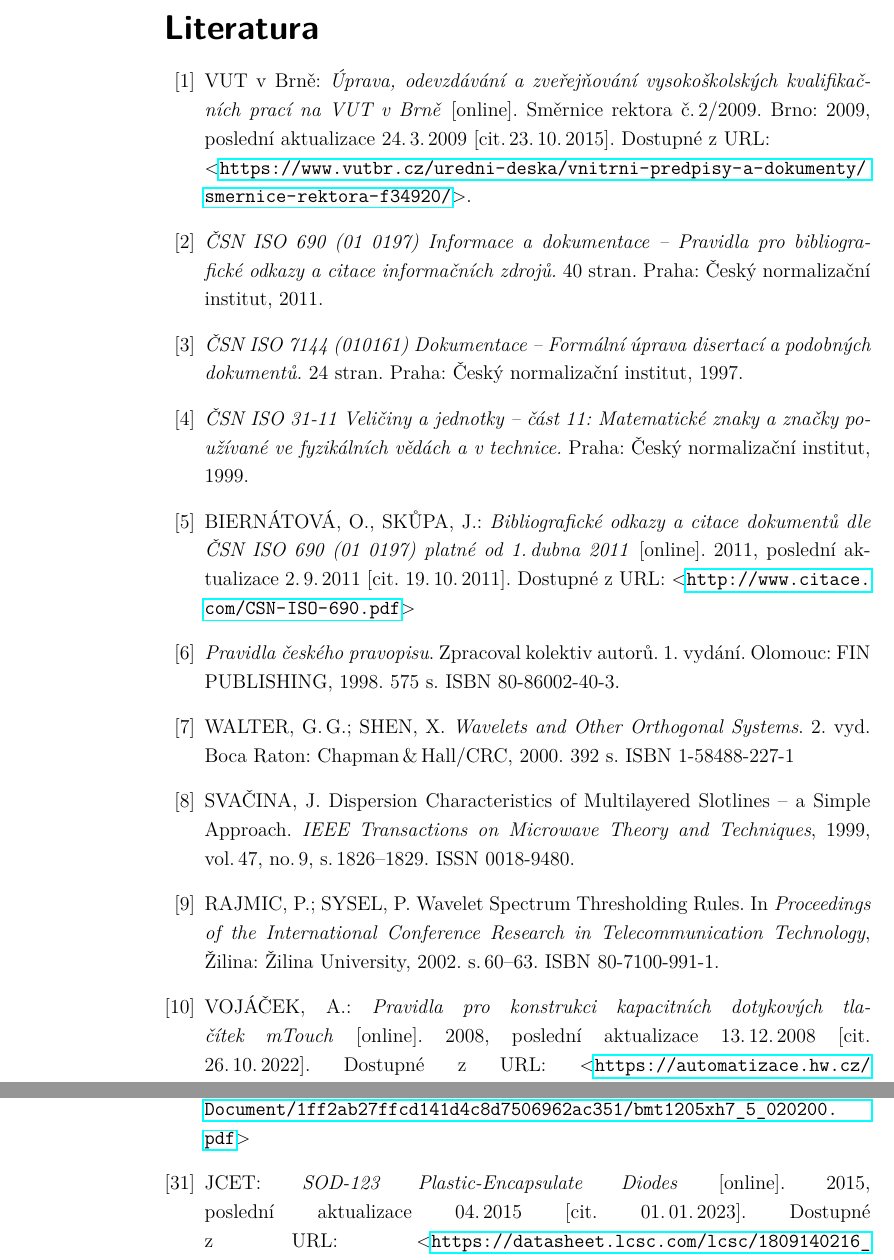
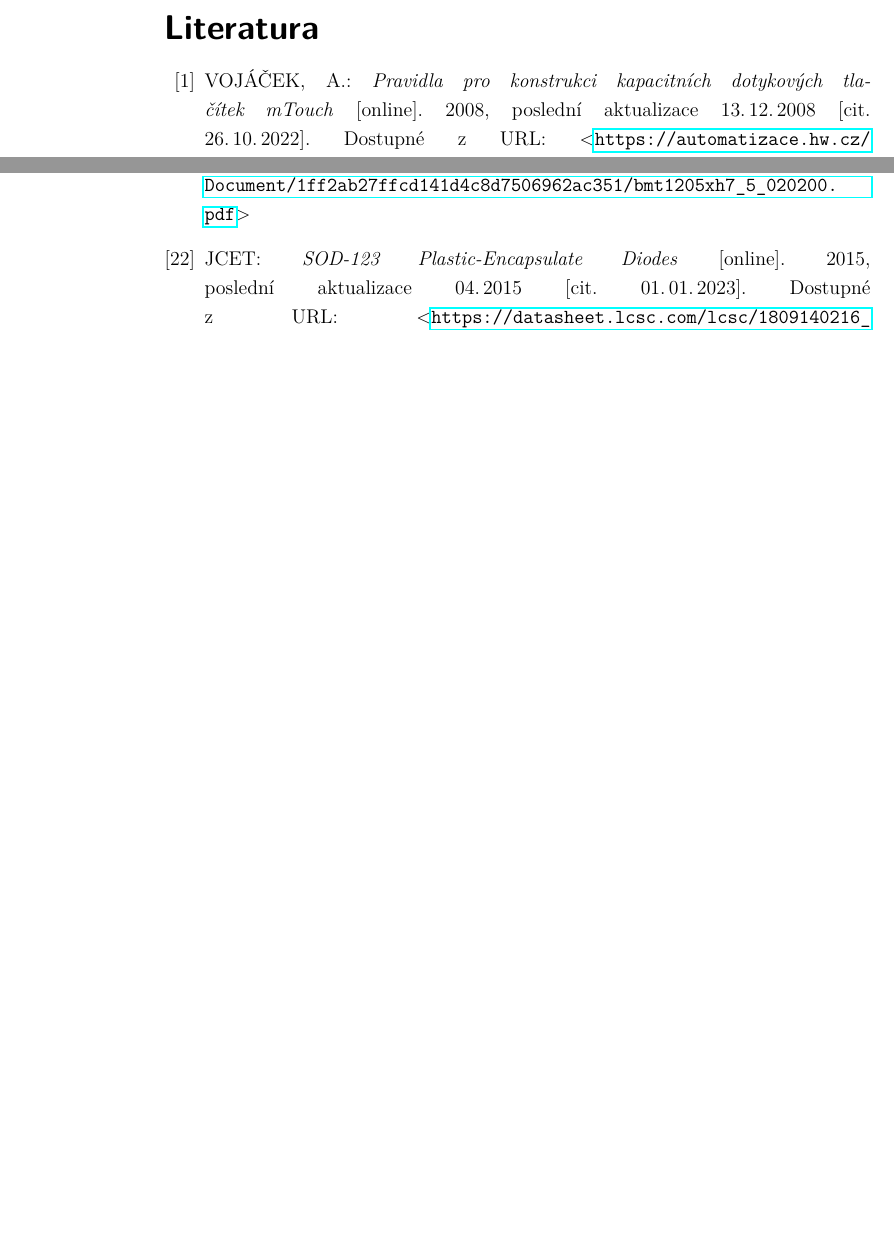
Before and after one commit to renata7zemanova/Semafor, a LaTeX thesis (text/sablona-prace.tex, which reads text/text/literatura.tex): two parts of pages 34 and 37 of 43 before the commit and two parts of pages 34 and 36 of 39 after it, joined at a grey line, cut so that both start at the same text, the shorter picture padded with empty space. Compiled offline with pdfLaTeX.

Commit message:
delete some lists and bibliography

```diff
--- a/text/text/literatura.tex
+++ b/text/text/literatura.tex
@@ -5,55 +5,55 @@
 
 \begin{thebibliography}{99}
 
-\bibitem{sr02/2009}
-		VUT v~Brně:
-    \emph{Úprava, odevzdávání a zveřejňování vysokoškolských kva\-li\-fi\-kač\-ních prací na VUT v~Brně}\/ [online].
-		Směrnice rektora č.\,2/2009.
-		Brno: 2009, po\-sled\-ní aktualizace 24.\,3.\,2009 [cit.\,23.\,10.\,2015].
-    Dostupné z~URL:\\
-    <\url{https://www.vutbr.cz/uredni-deska/vnitrni-predpisy-a-dokumenty/smernice-rektora-f34920/}>.
+%\bibitem{sr02/2009}
+%		VUT v~Brně:
+%    \emph{Úprava, odevzdávání a zveřejňování vysokoškolských kva\-li\-fi\-kač\-ních prací na VUT v~Brně}\/ [online].
+%		Směrnice rektora č.\,2/2009.
+%		Brno: 2009, po\-sled\-ní aktualizace 24.\,3.\,2009 [cit.\,23.\,10.\,2015].
+%    Dostupné z~URL:\\
+%    <\url{https://www.vutbr.cz/uredni-deska/vnitrni-predpisy-a-dokumenty/smernice-rektora-f34920/}>.
 
-\bibitem{CSN_ISO_690-2011}
-    \emph{ČSN ISO 690 (01 0197) Informace a dokumentace -- Pravidla pro bibliografické odkazy a citace informačních zdrojů.}
-    40 stran. Praha: Český normalizační institut, 2011.
+%\bibitem{CSN_ISO_690-2011}
+%    \emph{ČSN ISO 690 (01 0197) Informace a dokumentace -- Pravidla pro bibliografické odkazy a citace informačních zdrojů.}
+%    40 stran. Praha: Český normalizační institut, 2011.
 
-\bibitem{CSN_ISO_7144-1997}
-    \emph{ČSN ISO 7144 (010161) Dokumentace -- Formální úprava disertací a podobných dokumentů.}
-    24 stran. Praha: Český normalizační institut, 1997.
+%\bibitem{CSN_ISO_7144-1997}
+%    \emph{ČSN ISO 7144 (010161) Dokumentace -- Formální úprava disertací a podobných dokumentů.}
+%    24 stran. Praha: Český normalizační institut, 1997.
 
-\bibitem{CSN_ISO_31-11}
-    \emph{ČSN ISO 31-11 Veličiny a jednotky -- část 11: Matematické znaky a značky používané ve fyzikálních vědách a v~technice.}
-    Praha: Český normalizační institut, 1999.
+%\bibitem{CSN_ISO_31-11}
+%    \emph{ČSN ISO 31-11 Veličiny a jednotky -- část 11: Matematické znaky a značky používané ve fyzikálních vědách a v~technice.}
+%    Praha: Český normalizační institut, 1999.
 
-\bibitem{BiernatovaSkupa2011:CSNISO690komentar}
-    BIERNÁTOVÁ, O., SKŮPA, J.:
-    \emph{Bibliografické odkazy a citace dokumentů dle ČSN ISO 690 (01 0197) platné od 1.\,dubna 2011}\/ [online].
-    2011, poslední aktualizace 2.\,9.\,2011 [cit. 19.\,10.\,2011].
-    Dostupné z~URL:
-    \(<\)\url{http://www.citace.com/CSN-ISO-690.pdf}\(>\)
+%\bibitem{BiernatovaSkupa2011:CSNISO690komentar}
+%    BIERNÁTOVÁ, O., SKŮPA, J.:
+%    \emph{Bibliografické odkazy a citace dokumentů dle ČSN ISO 690 (01 0197) platné od 1.\,dubna 2011}\/ [online].
+%    2011, poslední aktualizace 2.\,9.\,2011 [cit. 19.\,10.\,2011].
+%    Dostupné z~URL:
+%    \(<\)\url{http://www.citace.com/CSN-ISO-690.pdf}\(>\)
 %    \(<\)\href{http://www.boldis.cz/citace/citace.html}{http://www.boldis.cz/citace/citace.html}\(>\).
 
-\bibitem{pravidla}
-    \emph{Pravidla českého pravopisu}.
-    Zpracoval kolektiv autorů. 1.\ vydání.
-    Olomouc: FIN PUB\-LISH\-ING, 1998. 575 s. ISBN 80-86002-40-3.
+%\bibitem{pravidla}
+%    \emph{Pravidla českého pravopisu}.
+%    Zpracoval kolektiv autorů. 1.\ vydání.
+%    Olomouc: FIN PUB\-LISH\-ING, 1998. 575 s. ISBN 80-86002-40-3.
 
-\bibitem{Walter1999}
-	WALTER, G.\,G.; SHEN, X.
-	\emph{Wavelets and Other Orthogonal Systems}.
-	2. vyd. Boca Raton: Chapman\,\&\,Hall/CRC, 2000. 392~s. ISBN 1-58488-227-1
+%\bibitem{Walter1999}
+%	WALTER, G.\,G.; SHEN, X.
+%	\emph{Wavelets and Other Orthogonal Systems}.
+%	2. vyd. Boca Raton: Chapman\,\&\,Hall/CRC, 2000. 392~s. ISBN 1-58488-227-1
 
-\bibitem{Svacina1999IEEE}
-	SVAČINA, J.
-	Dispersion Characteristics of Multilayered Slotlines -- a Simple Approach.
-	\emph{IEEE Transactions on Microwave Theory and Techniques},
-	1999, vol.\,47, no.\,9, s.\,1826--1829. ISSN 0018-9480.
+%\bibitem{Svacina1999IEEE}
+%	SVAČINA, J.
+%	Dispersion Characteristics of Multilayered Slotlines -- a Simple Approach.
+%	\emph{IEEE Transactions on Microwave Theory and Techniques},
+%	1999, vol.\,47, no.\,9, s.\,1826--1829. ISSN 0018-9480.
 
-\bibitem{RajmicSysel2002}
-    RAJMIC, P.; SYSEL, P.
-    Wavelet Spectrum Thresholding Rules.
-    In \emph{Proceedings of the International Conference Research in Telecommunication Technology},
-    Žilina: Žilina University, 2002. s.\,60--63. ISBN 80-7100-991-1.
+%\bibitem{RajmicSysel2002}
+%    RAJMIC, P.; SYSEL, P.
+%    Wavelet Spectrum Thresholding Rules.
+%    In \emph{Proceedings of the International Conference Research in Telecommunication Technology},
+%    Žilina: Žilina University, 2002. s.\,60--63. ISBN 80-7100-991-1.
 
 %moje zdroje
 \bibitem{PrincipKapTl}
```
Also changed, not shown: text/sablona-prace.tex (+3 -3 lines), text/sablona-prace.pdf, 1 other file.
